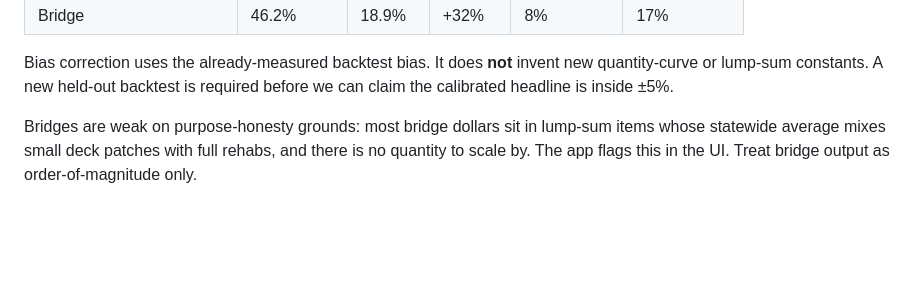
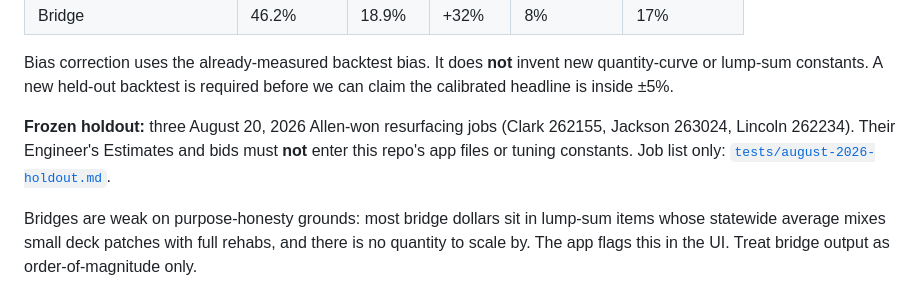
Before and after one commit to JacobCampebll/EE, a Markdown page: README.md, the part around the change. GitHub-like rendering; blank space fills up the shorter version.

Commit message:
Seal August 2026 holdout: keep EE/bid labels out of the app
Job list stays; Engineer’s Estimates and bids are not committed in
working-tree app files so later scoring is still a real test.

```diff
--- a/README.md
+++ b/README.md
@@ -42,6 +42,10 @@ Target is **±5%**, ideally **±2%**. We are not there yet — paving hit ±5% o
 Bias correction uses the already-measured backtest bias. It does **not** invent new
 quantity-curve or lump-sum constants. A new held-out backtest is required before we can
 claim the calibrated headline is inside ±5%.
+
+**Frozen holdout:** three August 20, 2026 Allen-won resurfacing jobs (Clark 262155,
+Jackson 263024, Lincoln 262234). Their Engineer's Estimates and bids must **not**
+enter this repo's app files or tuning constants. Job list only: [`tests/august-2026-holdout.md`](tests/august-2026-holdout.md).
 
 Bridges are weak on purpose-honesty grounds: most bridge dollars sit in lump-sum items whose
 statewide average mixes small deck patches with full rehabs, and there is no quantity to scale
```
Also changed, not shown: HANDOFF.md (+23 -11 lines), 1 other file.
